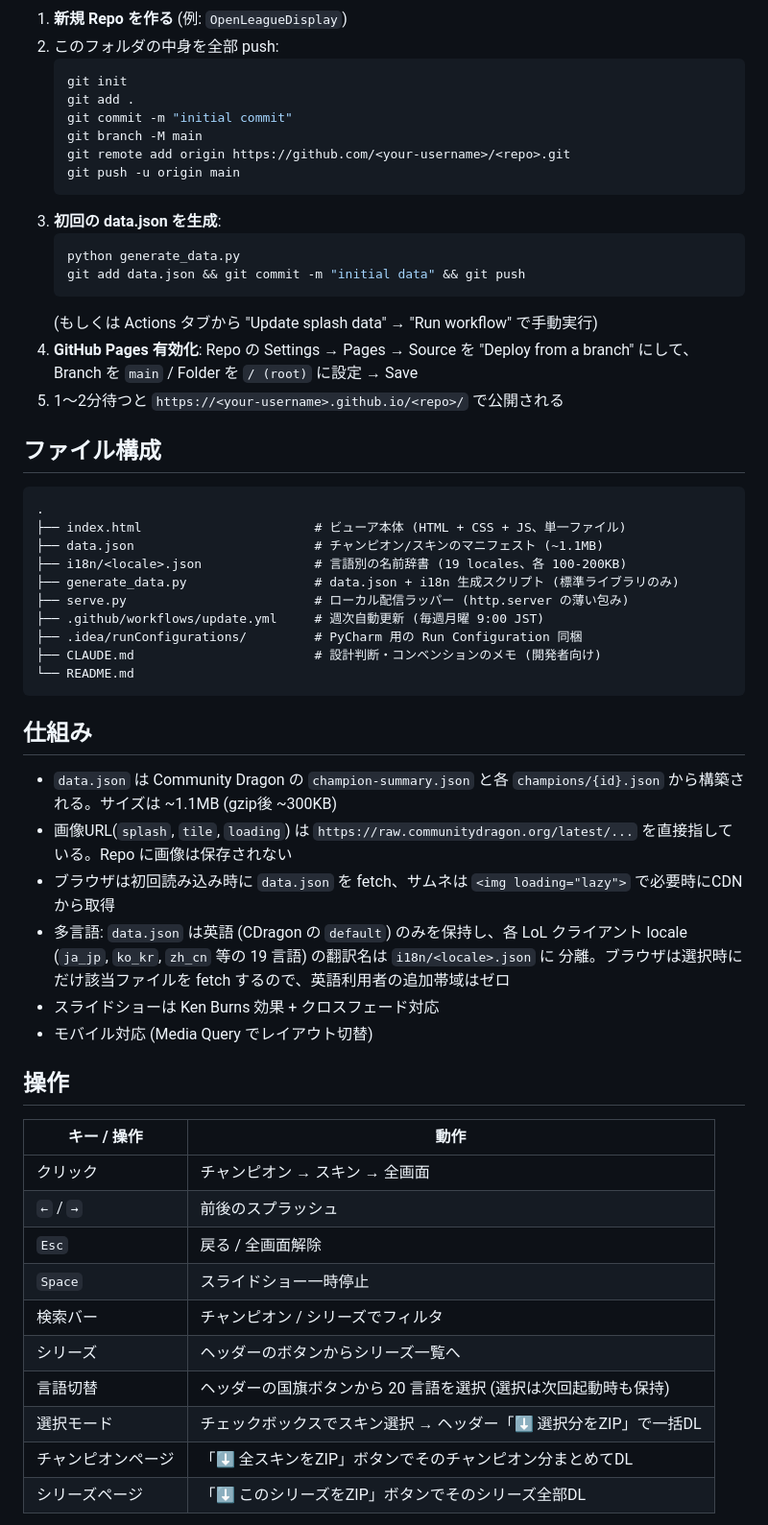
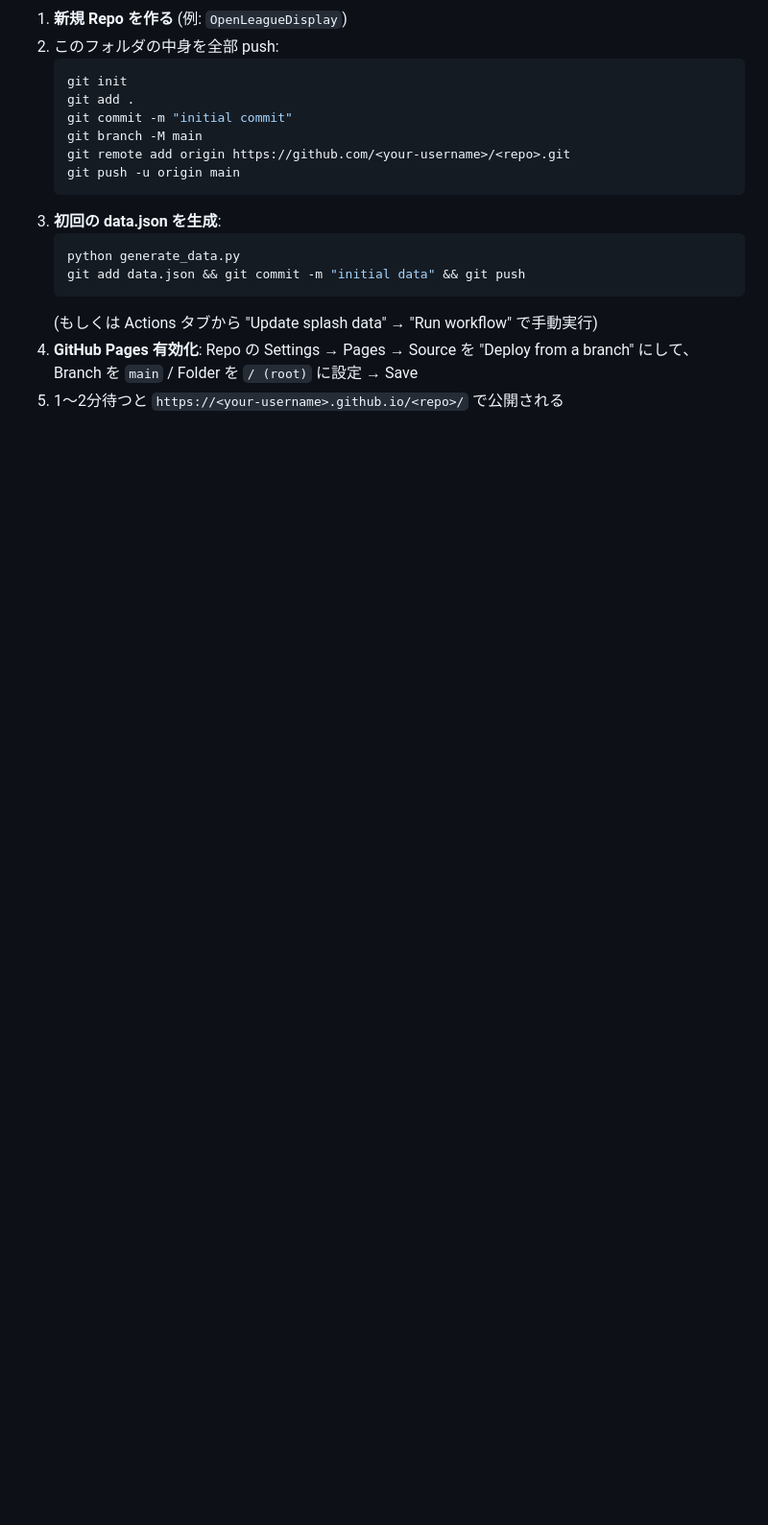
Before and after one commit to badfalcon/OpenLeagueDisplay, a Markdown page: README.md, the part around one of its changes. Shown at 96% size. GitHub-like rendering; blank space fills up the shorter version.

````diff
--- a/README.md
+++ b/README.md
@@ -43,47 +121,3 @@ GitHub Pages で公開できる完全静的サイト。
    にして、Branch を `main` / Folder を `/ (root)` に設定 → Save
 5. 1〜2分待つと `https://<your-username>.github.io/<repo>/` で公開される
 
-## ファイル構成
-
-```
-.
-├── index.html                       # ビューア本体 (HTML + CSS + JS、単一ファイル)
-├── data.json                        # チャンピオン/スキンのマニフェスト (~1.1MB)
-├── i18n/<locale>.json               # 言語別の名前辞書 (19 locales、各 100-200KB)
-├── generate_data.py                 # data.json + i18n 生成スクリプト (標準ライブラリのみ)
-├── serve.py                         # ローカル配信ラッパー (http.server の薄い包み)
-├── .github/workflows/update.yml     # 週次自動更新 (毎週月曜 9:00 JST)
-├── .idea/runConfigurations/         # PyCharm 用の Run Configuration 同梱
-├── CLAUDE.md                        # 設計判断・コンベンションのメモ (開発者向け)
-└── README.md
-```
-
-## 仕組み
-
-- `data.json` は Community Dragon の `champion-summary.json` と各
-  `champions/{id}.json` から構築される。サイズは ~1.1MB (gzip後 ~300KB)
-- 画像URL(`splash`, `tile`, `loading`) は `https://raw.communitydragon.org/latest/...`
-  を直接指している。Repo に画像は保存されない
-- ブラウザは初回読み込み時に `data.json` を fetch、サムネは
-  `<img loading="lazy">` で必要時にCDNから取得
-- 多言語: `data.json` は英語 (CDragon の `default`) のみを保持し、各 LoL クライアント
-  locale (`ja_jp`, `ko_kr`, `zh_cn` 等の 19 言語) の翻訳名は `i18n/<locale>.json` に
-  分離。ブラウザは選択時にだけ該当ファイルを fetch するので、英語利用者の追加帯域はゼロ
-- スライドショーは Ken Burns 効果 + クロスフェード対応
-- モバイル対応 (Media Query でレイアウト切替)
-
-## 操作
-
-| キー / 操作 | 動作 |
-|---|---|
-| クリック | チャンピオン → スキン → 全画面 |
-| `←` / `→` | 前後のスプラッシュ |
-| `Esc` | 戻る / 全画面解除 |
-| `Space` | スライドショー一時停止 |
-| 検索バー | チャンピオン / シリーズでフィルタ |
-| シリーズ | ヘッダーのボタンからシリーズ一覧へ |
-| 言語切替 | ヘッダーの国旗ボタンから 20 言語を選択 (選択は次回起動時も保持) |
-| 選択モード | チェックボックスでスキン選択 → ヘッダー「⬇ 選択分をZIP」で一括DL |
-| チャンピオンページ | 「⬇ 全スキンをZIP」ボタンでそのチャンピオン分まとめてDL |
-| シリーズページ | 「⬇ このシリーズをZIP」ボタンでそのシリーズ全部DL |
-
````
Also changed, not shown: other parts of README.md (+97 -45 lines).
